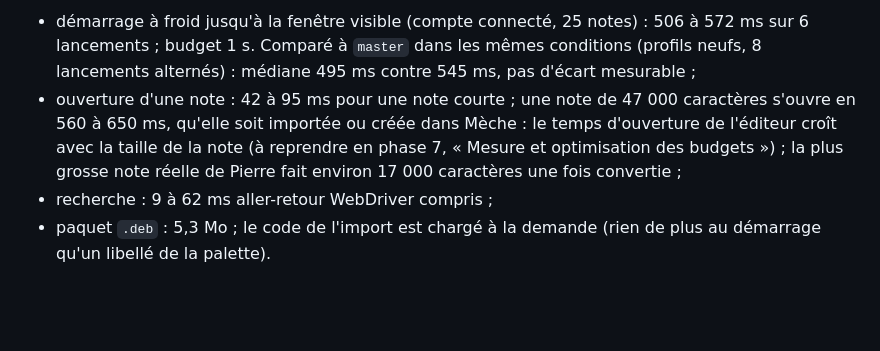
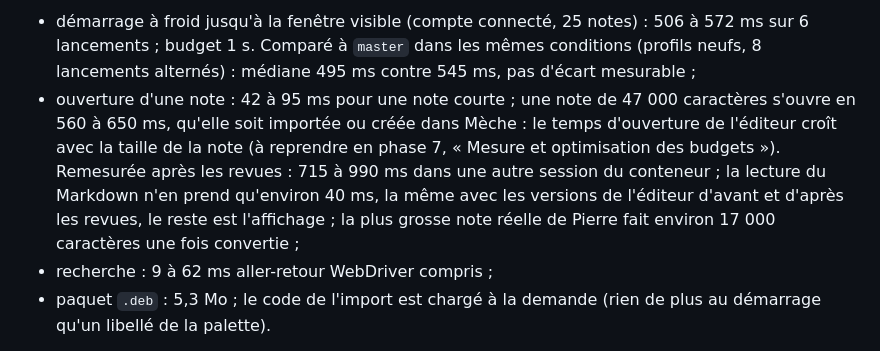
Before and after one commit to PierreBultez/meche, a Markdown page: docs/10-feuille-de-route.md, the part around the change. GitHub-like rendering; blank space fills up the shorter version.

Commit message:
docs: note opening time measured again after the reviews
Co-Authored-By: Claude Opus 5.5 <noreply@anthropic.com>
Claude-Session: https://claude.ai/code/session_01Sf7WVM17anGt58TS3RvAmo

```diff
--- a/docs/10-feuille-de-route.md
+++ b/docs/10-feuille-de-route.md
@@ -64,7 +64,7 @@ Essais dans la vraie application (build release, conteneur de développement, é
 
 **Mesures (phase 4)**, mêmes conditions :
 - démarrage à froid jusqu'à la fenêtre visible (compte connecté, 25 notes) : 506 à 572 ms sur 6 lancements ; budget 1 s. Comparé à `master` dans les mêmes conditions (profils neufs, 8 lancements alternés) : médiane 495 ms contre 545 ms, pas d'écart mesurable ;
-- ouverture d'une note : 42 à 95 ms pour une note courte ; une note de 47 000 caractères s'ouvre en 560 à 650 ms, qu'elle soit importée ou créée dans Mèche : le temps d'ouverture de l'éditeur croît avec la taille de la note (à reprendre en phase 7, « Mesure et optimisation des budgets ») ; la plus grosse note réelle de Pierre fait environ 17 000 caractères une fois convertie ;
+- ouverture d'une note : 42 à 95 ms pour une note courte ; une note de 47 000 caractères s'ouvre en 560 à 650 ms, qu'elle soit importée ou créée dans Mèche : le temps d'ouverture de l'éditeur croît avec la taille de la note (à reprendre en phase 7, « Mesure et optimisation des budgets »). Remesurée après les revues : 715 à 990 ms dans une autre session du conteneur ; la lecture du Markdown n'en prend qu'environ 40 ms, la même avec les versions de l'éditeur d'avant et d'après les revues, le reste est l'affichage ; la plus grosse note réelle de Pierre fait environ 17 000 caractères une fois convertie ;
 - recherche : 9 à 62 ms aller-retour WebDriver compris ;
 - paquet `.deb` : 5,3 Mo ; le code de l'import est chargé à la demande (rien de plus au démarrage qu'un libellé de la palette).
 
```
